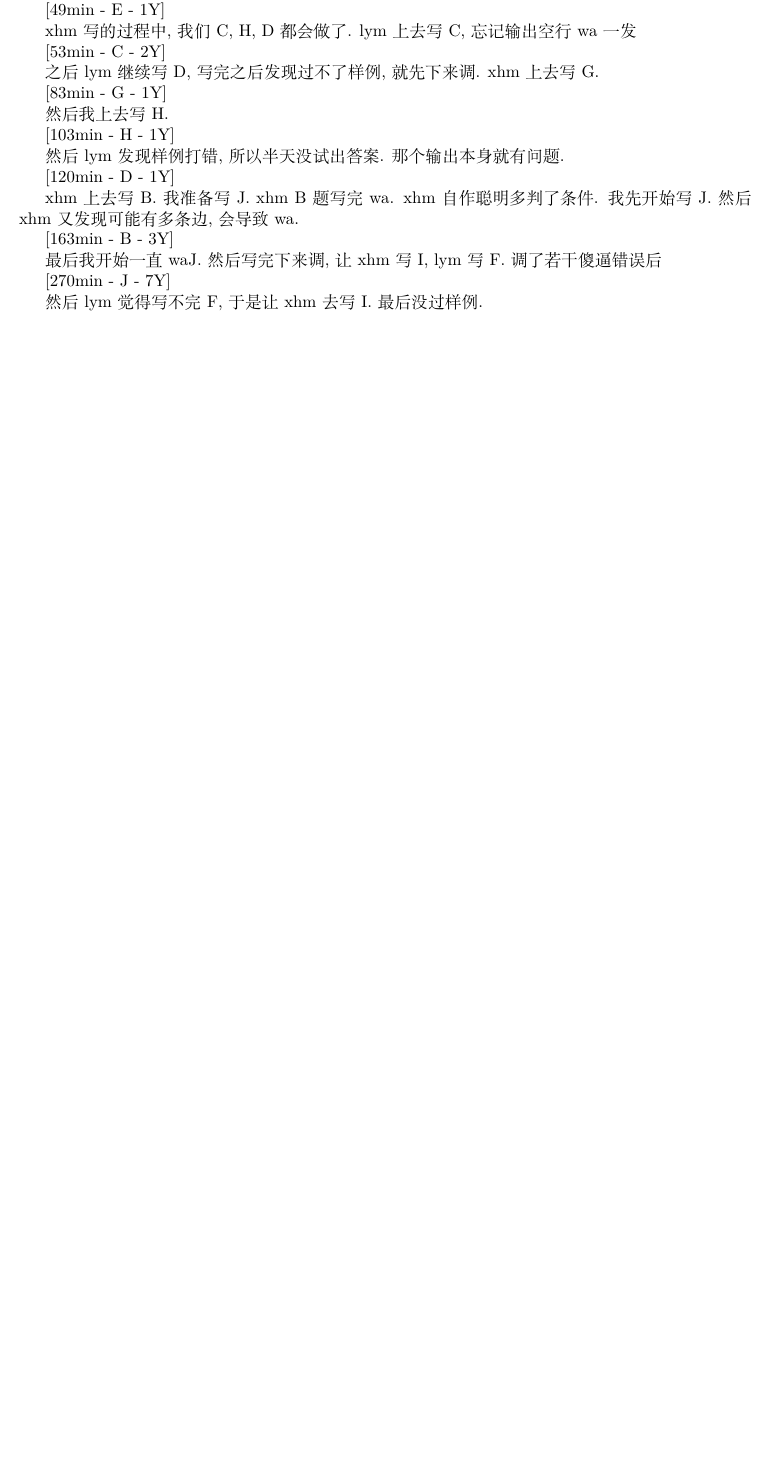
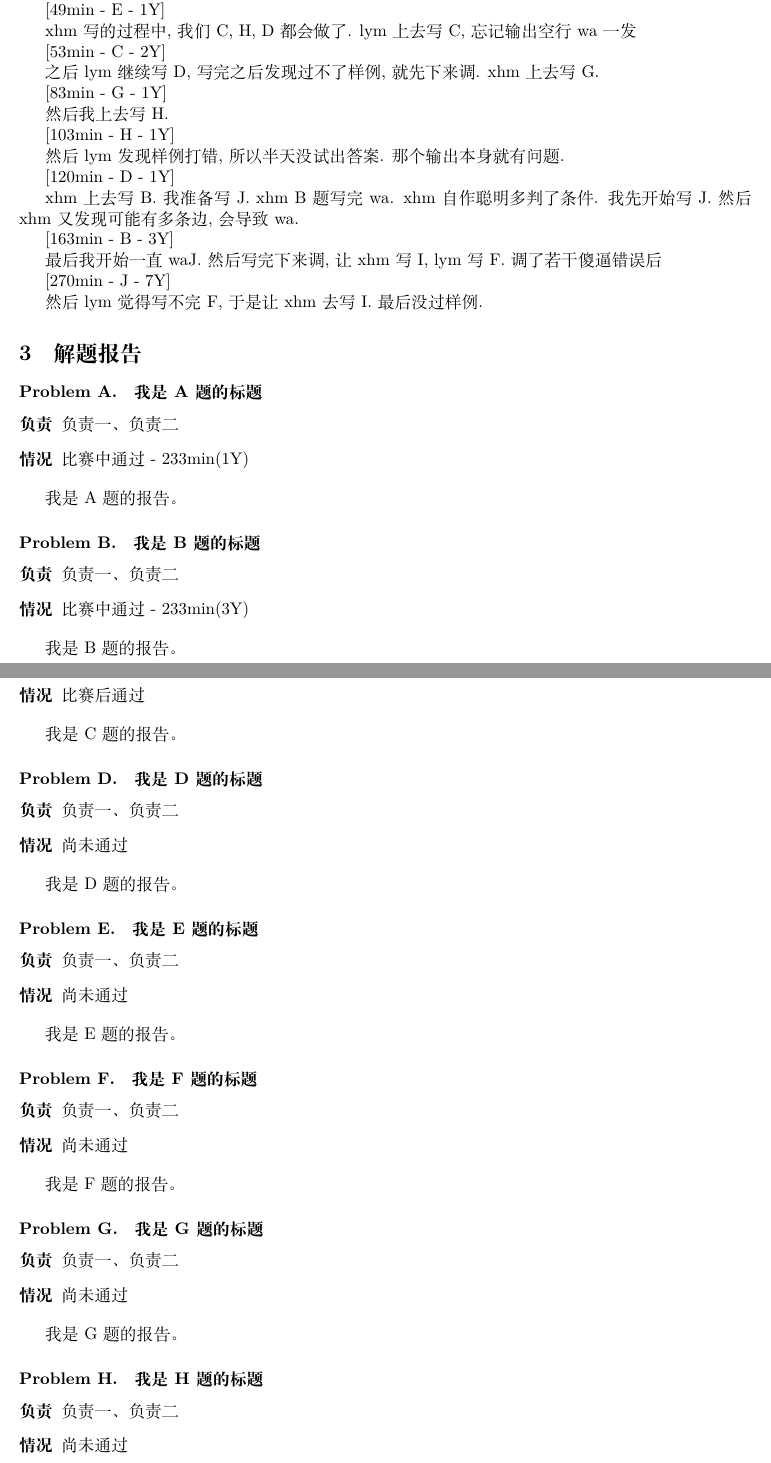
Before and after one commit to CodingYue/acm-icpc, a LaTeX document (acm-summary/tex/Wuhan-Reginal-09.tex): part of the page before the commit and two parts of pages 1 and 2 of 3 after it, the two joined at a grey line, cut so that both start at the same text, the shorter picture padded with empty space. Compiled offline with XeLaTeX; a missing font is replaced by an installed copy or a similar font.

Commit message:
new Wuhan 09

```diff
--- a/acm-summary/tex/Wuhan-Reginal-09.tex
+++ b/acm-summary/tex/Wuhan-Reginal-09.tex
@@ -65,3 +65,75 @@ xhm上去写B. 我准备写J. xhm B题写完wa. xhm自作聪明多判了条件.
 
 然后lym觉得写不完F, 于是让xhm去写I. 最后没过样例.
 
+\section{解题报告}
+
+\problem{我是A题的标题}
+
+\begin{description}
+\item[负责] 负责一、负责二
+\item[情况] 比赛中通过 - 233min(1Y)
+\end{description}
+
+我是A题的报告。
+
+\problem{我是B题的标题}
+
+\begin{description}
+\item[负责] 负责一、负责二
+\item[情况] 比赛中通过 - 233min(3Y)
+\end{description}
+
+我是B题的报告。
+
+\problem{我是C题的标题}
+
+\begin{description}
+\item[负责] 负责一、负责二
+\item[情况] 比赛后通过
+\end{description}
+
+我是C题的报告。
+
+\problem{我是D题的标题}
+
+\begin{description}
+\item[负责] 负责一、负责二
+\item[情况] 尚未通过
+\end{description}
+
+我是D题的报告。
+
+\problem{我是E题的标题}
+
+\begin{description}
+\item[负责] 负责一、负责二
+\item[情况] 尚未通过
+\end{description}
+
+我是E题的报告。
+
+\problem{我是F题的标题}
+
+\begin{description}
+\item[负责] 负责一、负责二
+\item[情况] 尚未通过
+\end{description}
+
+我是F题的报告。
+
+\problem{我是G题的标题}
+
+\begin{description}
+\item[负责] 负责一、负责二
+\item[情况] 尚未通过
+\end{description}
+
+我是G题的报告。
+
+
+\problem{我是H题的标题}
+
+\begin{description}
+\item[负责] 负责一、负责二
+\item[情况] 尚未通过
+\end{description}
```
Also changed, not shown: acm-summary/pdf/Wuhan-Reginal-09.pdf, acm-summary/tex/Wuhan-Reginal-09.tex (43 more changed lines).
